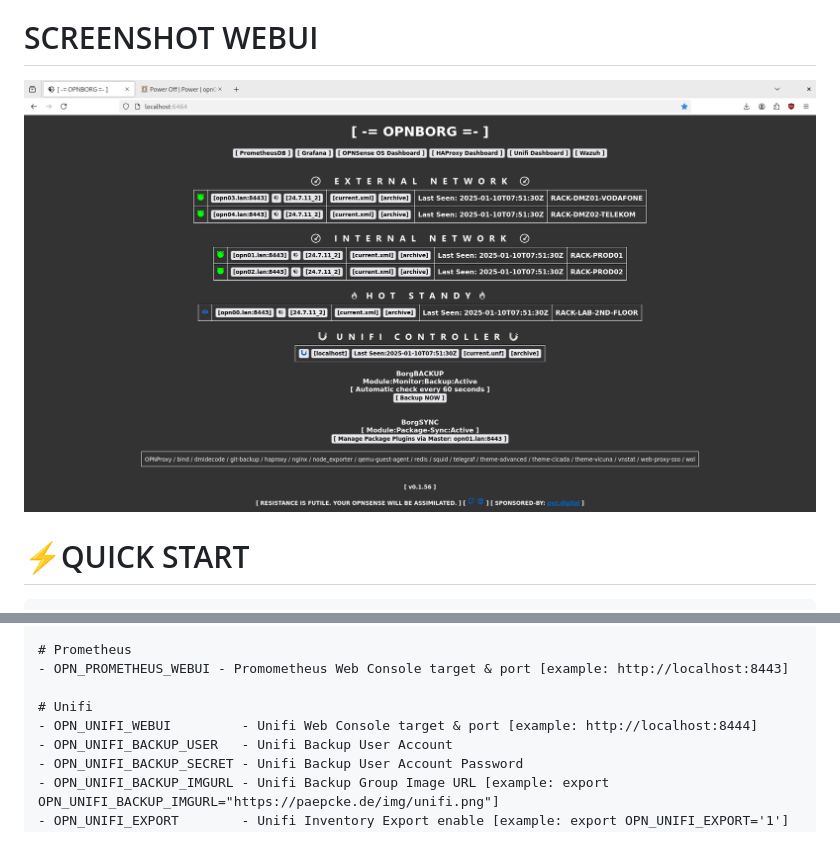
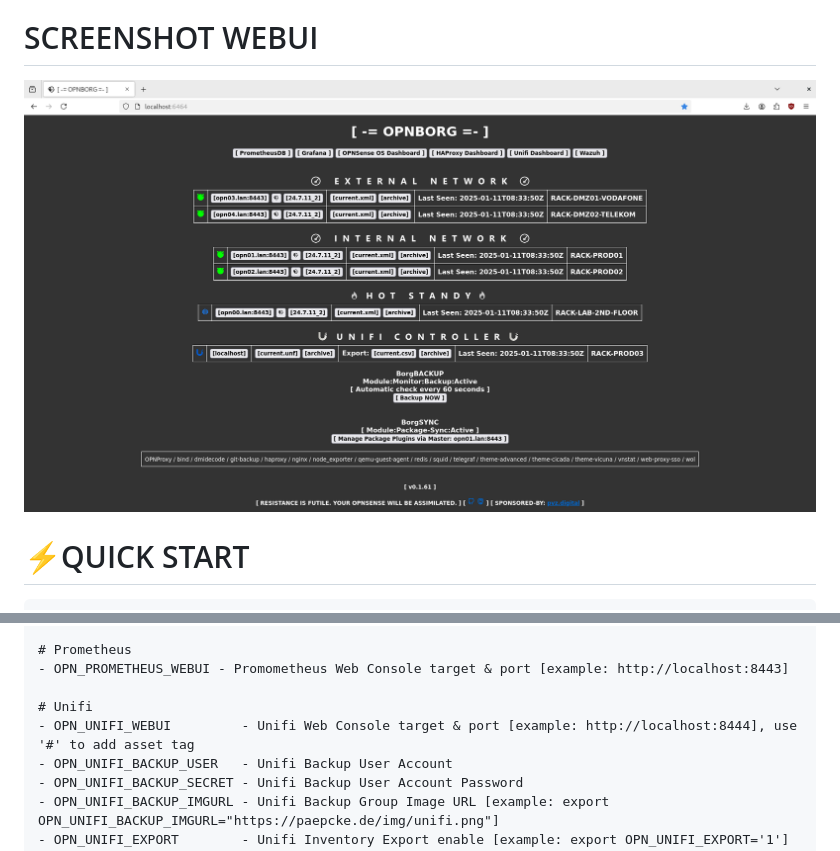
Before and after one commit to paepckehh/opnborg, a Markdown page: README.md, 2 parts joined by grey strips. Drawn GitHub-style; pictures changed too: resources/screenshot02.png.

Commit message:
improve: unifi webui, add asset tag, update docu

```diff
--- a/README.md
+++ b/README.md
@@ -142,7 +142,7 @@ see opnborg-prometheus-grafana.nix
 - OPN_PROMETHEUS_WEBUI - Promometheus Web Console target & port [example: http://localhost:8443]
 
 # Unifi
-- OPN_UNIFI_WEBUI         - Unifi Web Console target & port [example: http://localhost:8444]
+- OPN_UNIFI_WEBUI         - Unifi Web Console target & port [example: http://localhost:8444], use '#' to add asset tag
 - OPN_UNIFI_BACKUP_USER   - Unifi Backup User Account
 - OPN_UNIFI_BACKUP_SECRET - Unifi Backup User Account Password
 - OPN_UNIFI_BACKUP_IMGURL - Unifi Backup Group Image URL [example: export OPN_UNIFI_BACKUP_IMGURL="https://paepcke.de/img/unifi.png"]
```
Also changed, not shown: 7 other files.
